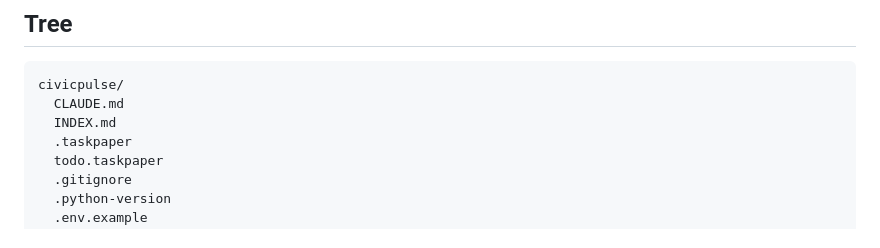
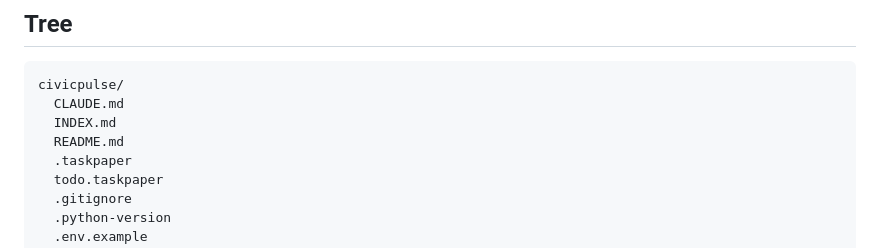
Before and after one commit to ScottSucksAtProgramming/civicpulse, a Markdown page: CLAUDE.md, the part around the change. GitHub-like rendering.

Commit message:
Add README with project overview and setup instructions
Co-Authored-By: Claude Sonnet 4.6 <noreply@anthropic.com>

```diff
--- a/CLAUDE.md
+++ b/CLAUDE.md
@@ -10,6 +10,7 @@ CivicPulse is a conversational AI agent that helps Town of Babylon, NY residents
 civicpulse/
   CLAUDE.md
   INDEX.md
+  README.md
   .taskpaper
   todo.taskpaper
   .gitignore
```
Also changed, not shown: README.md (added, +113 -0 lines).
